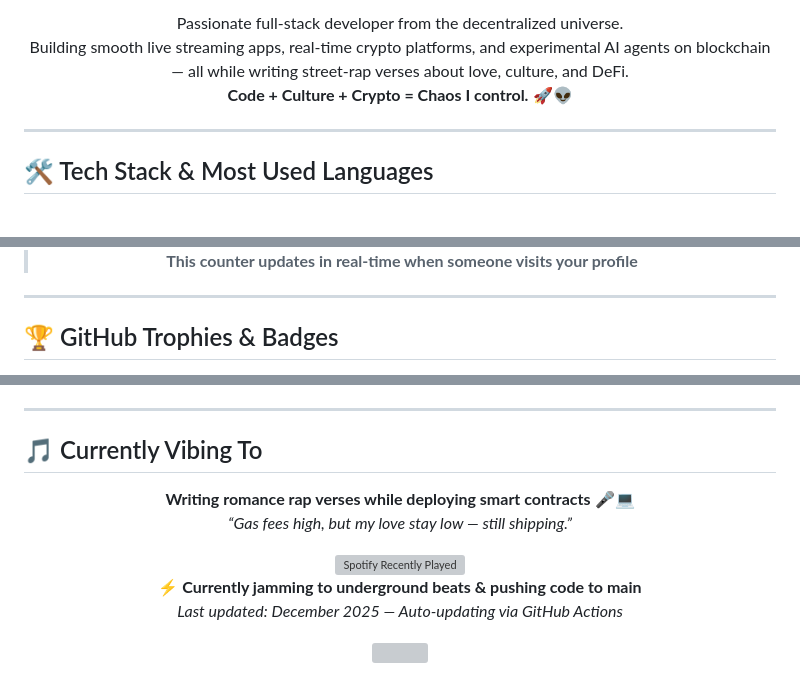
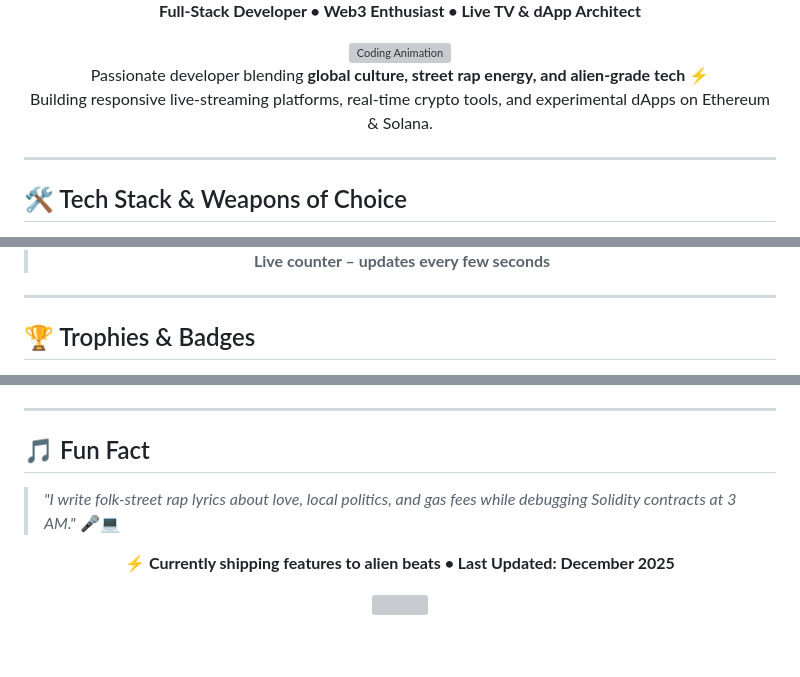
Before and after one commit to bugsfreeweb/bugsfreeweb, a Markdown page: README.md, 3 parts joined by grey strips. Rendered like a GitHub page; blank space fills up the shorter version; grey boxes are pictures that could not be loaded.

```diff
--- a/README.md
+++ b/README.md
@@ -13,13 +11,18 @@
 
-Passionate full-stack developer from the decentralized universe.
-Building smooth live streaming apps, real-time crypto platforms, and experimental AI agents on blockchain — all while writing street-rap verses about love, culture, and DeFi.
-**Code + Culture + Crypto = Chaos I control.** 🚀👽
+<br>
+
+**Full-Stack Developer • Web3 Enthusiast • Live TV & dApp Architect**
+
+<img src="https://cdn.dribbble.com/users/1162077/screenshots/3848914/programmer.gif" alt="Coding Animation" width="380" align="right" />
+
+Passionate developer blending **global culture, street rap energy, and alien-grade tech** ⚡
+Building responsive live-streaming platforms, real-time crypto tools, and experimental dApps on Ethereum & Solana.
 
 </div>
 
 ---
 
-## 🛠️ Tech Stack & Most Used Languages
+## 🛠️ Tech Stack & Weapons of Choice
 
 <div align="center">
 
@@ -80,11 +87,11 @@ Building smooth live streaming apps, real-time crypto platforms, and experimenta
 
-> **This counter updates in real-time when someone visits your profile**
+> **Live counter – updates every few seconds**
 
 </div>
 
 ---
 
-## 🏆 GitHub Trophies & Badges
+## 🏆 Trophies & Badges
 
 <div align="center">
 
@@ -122,20 +117,14 @@ Building smooth live streaming apps, real-time crypto platforms, and experimenta
 
 ---
 
-## 🎵 Currently Vibing To
+## 🎵 Fun Fact
+
+> _"I write folk-street rap lyrics about love, local politics, and gas fees while debugging Solidity contracts at 3 AM."_ 🎤💻
 
 <div align="center">
 
-**Writing romance rap verses while deploying smart contracts** 🎤💻
-*“Gas fees high, but my love stay low — still shipping.”*
+**⚡ Currently shipping features to alien beats • Last Updated: December 2025**
 
-<img src="https://spotify-recently-played-readme.vercel.app/api?user=31z2v3oj1g5v5csw7b2v5csb3t2a&count=1&unique=false" alt="Spotify Recently Played" width="500"/>
-
-<br>
-
-**⚡ Currently jamming to underground beats & pushing code to main**
-<i>Last updated: December 2025 — Auto-updating via GitHub Actions</i>
-
-<img src="https://media.giphy.com/media/M9gbBd9nbDrOTu1Mqx/giphy.gif" width="100"/>
+<img src="https://media.giphy.com/media/LmNwrLVCpsFDn8nL6c/giphy.gif" width="80" />
 
 </div>
```
Also changed, not shown: other parts of README.md (+44 -54 lines).
